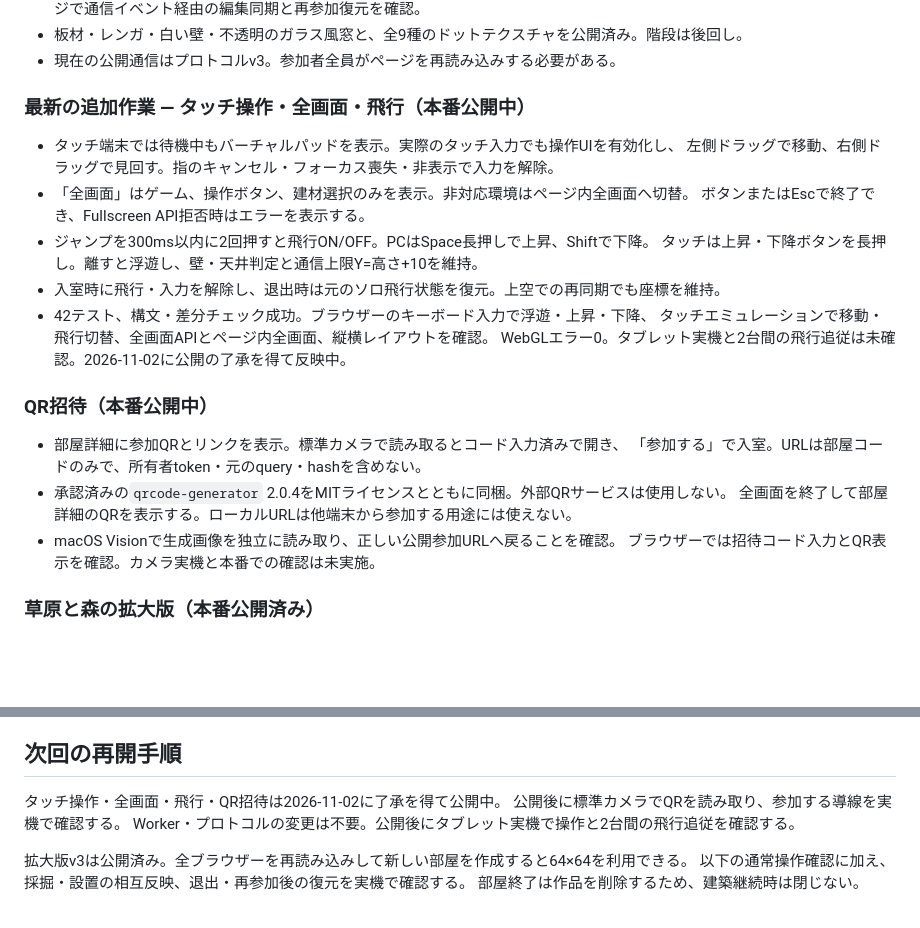
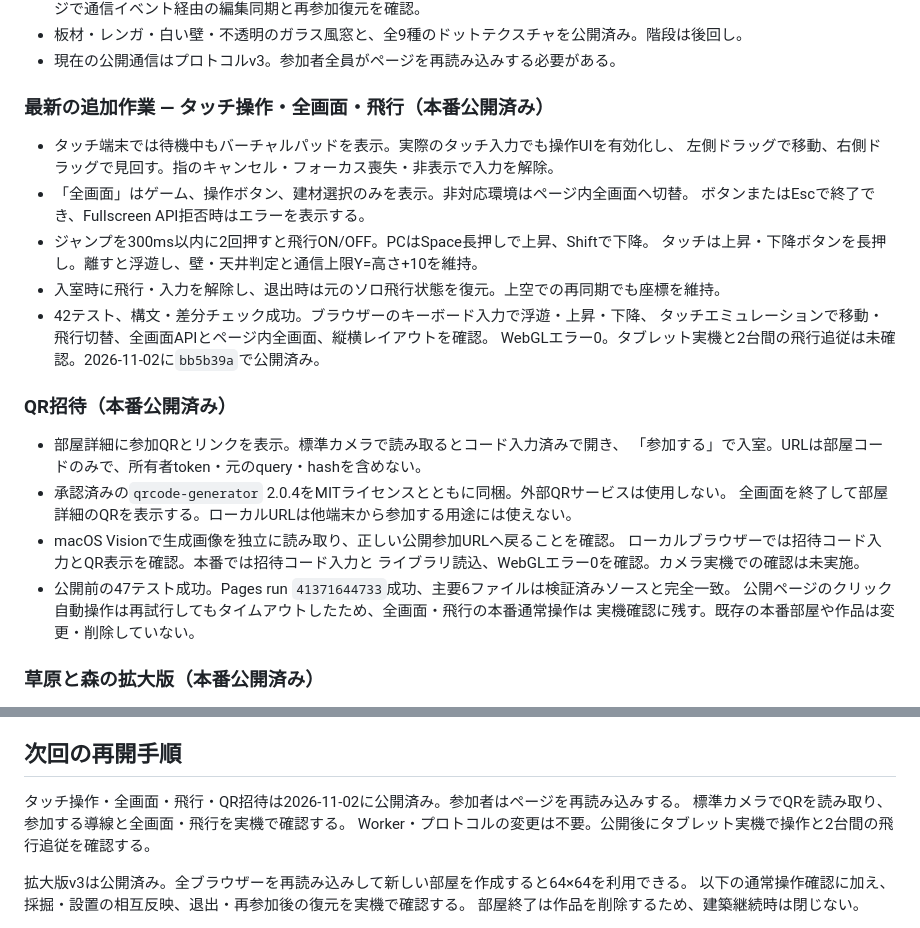
Before and after one commit to RyutaAwashima/moneycraft, a Markdown page: PROGRESS.md, 2 parts joined by grey strips. Rendered like a GitHub page; blank space fills up the shorter version.

```diff
--- a/PROGRESS.md
+++ b/PROGRESS.md
@@ -17,7 +17,7 @@
 - 板材・レンガ・白い壁・不透明のガラス風窓と、全9種のドットテクスチャを公開済み。階段は後回し。
 - 現在の公開通信はプロトコルv3。参加者全員がページを再読み込みする必要がある。
 
-### 最新の追加作業 — タッチ操作・全画面・飛行（本番公開中）
+### 最新の追加作業 — タッチ操作・全画面・飛行（本番公開済み）
 
 - タッチ端末では待機中もバーチャルパッドを表示。実際のタッチ入力でも操作UIを有効化し、
   左側ドラッグで移動、右側ドラッグで見回す。指のキャンセル・フォーカス喪失・非表示で入力を解除。
@@ -28,16 +28,20 @@
 - 入室時に飛行・入力を解除し、退出時は元のソロ飛行状態を復元。上空での再同期でも座標を維持。
 - 42テスト、構文・差分チェック成功。ブラウザーのキーボード入力で浮遊・上昇・下降、
   タッチエミュレーションで移動・飛行切替、全画面APIとページ内全画面、縦横レイアウトを確認。
-  WebGLエラー0。タブレット実機と2台間の飛行追従は未確認。2026-11-02に公開の了承を得て反映中。
+  WebGLエラー0。タブレット実機と2台間の飛行追従は未確認。2026-11-02に`bb5b39a`で公開済み。
 
-### QR招待（本番公開中）
+### QR招待（本番公開済み）
 
 - 部屋詳細に参加QRとリンクを表示。標準カメラで読み取るとコード入力済みで開き、
   「参加する」で入室。URLは部屋コードのみで、所有者token・元のquery・hashを含めない。
 - 承認済みの`qrcode-generator` 2.0.4をMITライセンスとともに同梱。外部QRサービスは使用しない。
   全画面を終了して部屋詳細のQRを表示する。ローカルURLは他端末から参加する用途には使えない。
 - macOS Visionで生成画像を独立に読み取り、正しい公開参加URLへ戻ることを確認。
-  ブラウザーでは招待コード入力とQR表示を確認。カメラ実機と本番での確認は未実施。
+  ローカルブラウザーでは招待コード入力とQR表示を確認。本番では招待コード入力と
+  ライブラリ読込、WebGLエラー0を確認。カメラ実機での確認は未実施。
+- 公開前の47テスト成功。Pages run `41371644733`成功、主要6ファイルは検証済みソースと完全一致。
+  公開ページのクリック自動操作は再試行してもタイムアウトしたため、全画面・飛行の本番通常操作は
+  実機確認に残す。既存の本番部屋や作品は変更・削除していない。
 
 ### 草原と森の拡大版（本番公開済み）
 
@@ -167,8 +171,8 @@ Wrangler互換日付とasset設定は過去にローカル起動の問題を起
 
 ## 次回の再開手順
 
-タッチ操作・全画面・飛行・QR招待は2026-11-02に了承を得て公開中。
-公開後に標準カメラでQRを読み取り、参加する導線を実機で確認する。
+タッチ操作・全画面・飛行・QR招待は2026-11-02に公開済み。参加者はページを再読み込みする。
+標準カメラでQRを読み取り、参加する導線と全画面・飛行を実機で確認する。
 Worker・プロトコルの変更は不要。公開後にタブレット実機で操作と2台間の飛行追従を確認する。
 
 拡大版v3は公開済み。全ブラウザーを再読み込みして新しい部屋を作成すると64×64を利用できる。
```
Also changed, not shown: README.md (+5 -0 lines), WORK_LOG.md (+8 -0 lines).
